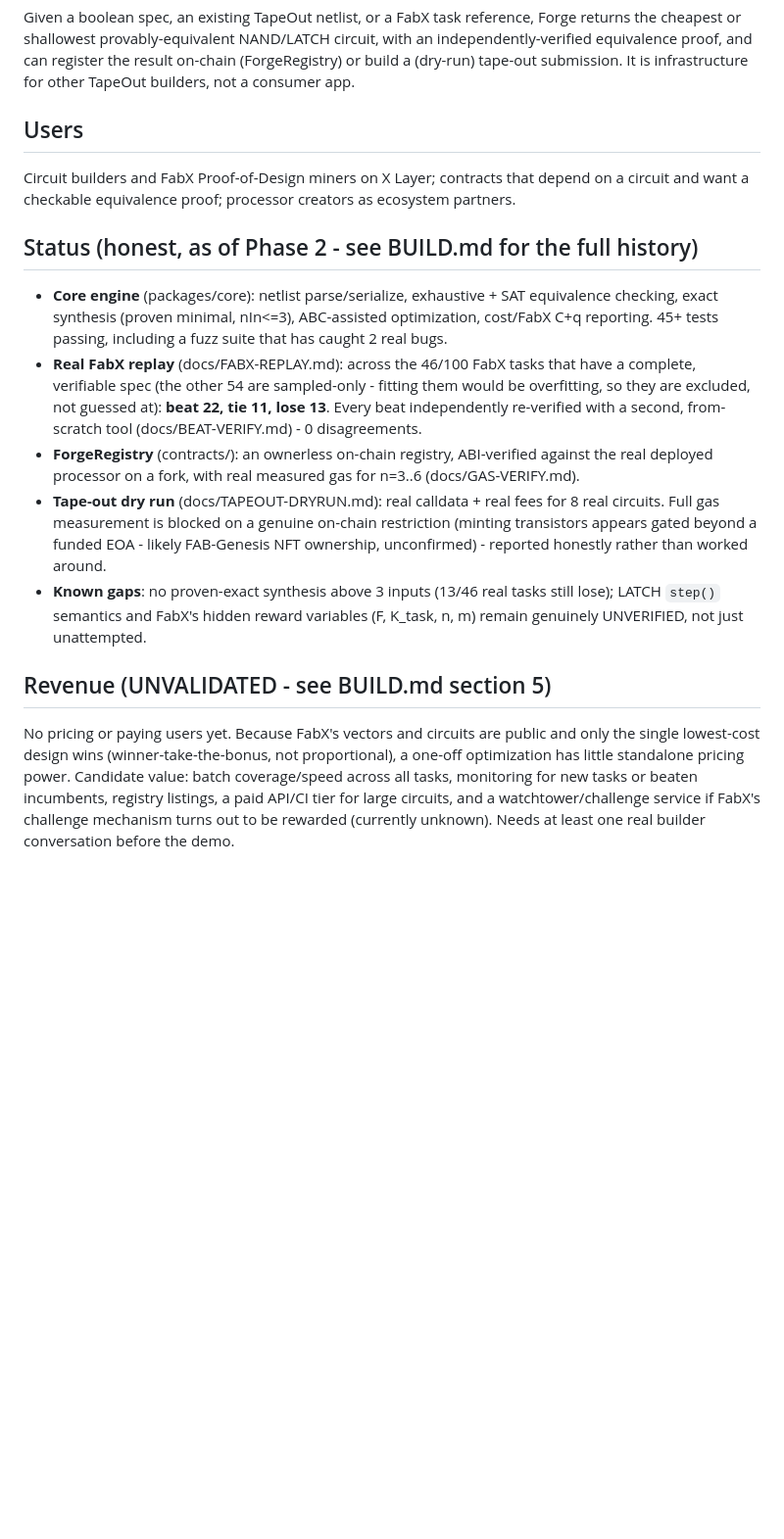
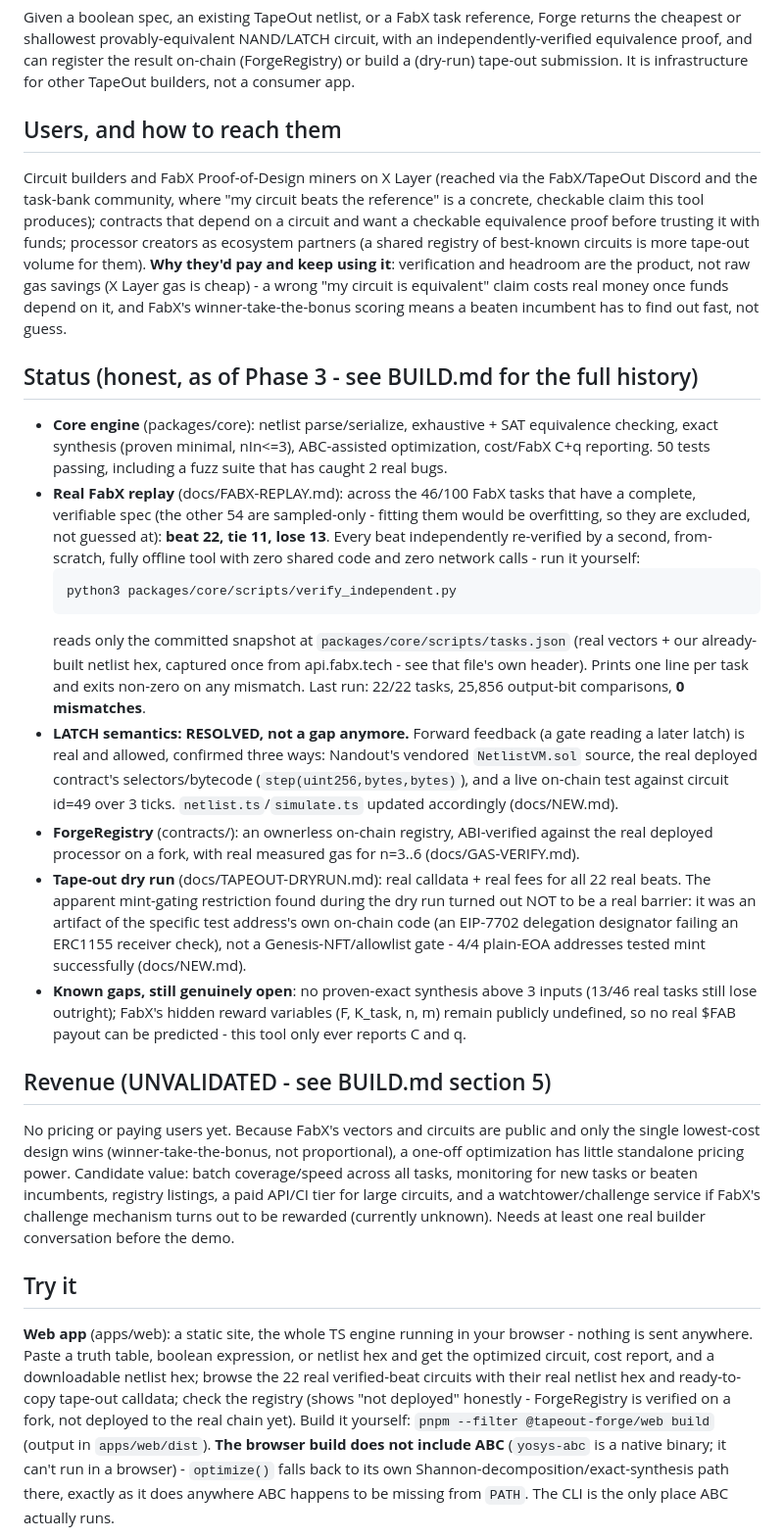
Before and after one commit to davieslennox0/tapeout-forge, a Markdown page: README.md, the part around one of its changes. Shown at 98% size. GitHub-like rendering; blank space fills up the shorter version.

Commit message:
3.3: README - users+how-to-reach-them+why-they-pay, corrected status (LATCH resolved, mint-barrier resolved not a gap), web app + CLI usage/examples, self-contained verifier run command, DeWEB section (optional, researched not deployed)

````diff
--- a/README.md
+++ b/README.md
@@ -10,29 +10,49 @@ cheapest or shallowest provably-equivalent NAND/LATCH circuit, with an independe
 equivalence proof, and can register the result on-chain (ForgeRegistry) or build a (dry-run)
 tape-out submission. It is infrastructure for other TapeOut builders, not a consumer app.
 
-## Users
+## Users, and how to reach them
 
-Circuit builders and FabX Proof-of-Design miners on X Layer; contracts that depend on a circuit
-and want a checkable equivalence proof; processor creators as ecosystem partners.
+Circuit builders and FabX Proof-of-Design miners on X Layer (reached via the FabX/TapeOut
+Discord and the task-bank community, where "my circuit beats the reference" is a concrete,
+checkable claim this tool produces); contracts that depend on a circuit and want a checkable
+equivalence proof before trusting it with funds; processor creators as ecosystem partners (a
+shared registry of best-known circuits is more tape-out volume for them). **Why they'd pay and
+keep using it**: verification and headroom are the product, not raw gas savings (X Layer gas is
+cheap) - a wrong "my circuit is equivalent" claim costs real money once funds depend on it, and
+FabX's winner-take-the-bonus scoring means a beaten incumbent has to find out fast, not guess.
 
-## Status (honest, as of Phase 2 - see BUILD.md for the full history)
+## Status (honest, as of Phase 3 - see BUILD.md for the full history)
 
 - **Core engine** (packages/core): netlist parse/serialize, exhaustive + SAT equivalence
   checking, exact synthesis (proven minimal, nIn<=3), ABC-assisted optimization, cost/FabX C+q
-  reporting. 45+ tests passing, including a fuzz suite that has caught 2 real bugs.
+  reporting. 50 tests passing, including a fuzz suite that has caught 2 real bugs.
 - **Real FabX replay** (docs/FABX-REPLAY.md): across the 46/100 FabX tasks that have a complete,
   verifiable spec (the other 54 are sampled-only - fitting them would be overfitting, so they
   are excluded, not guessed at): **beat 22, tie 11, lose 13**. Every beat independently
-  re-verified with a second, from-scratch tool (docs/BEAT-VERIFY.md) - 0 disagreements.
+  re-verified by a second, from-scratch, fully offline tool with zero shared code and zero
+  network calls - run it yourself:
+  ```
+  python3 packages/core/scripts/verify_independent.py
+  ```
+  reads only the committed snapshot at `packages/core/scripts/tasks.json` (real vectors + our
+  already-built netlist hex, captured once from api.fabx.tech - see that file's own header).
+  Prints one line per task and exits non-zero on any mismatch. Last run: 22/22 tasks,
+  25,856 output-bit comparisons, **0 mismatches**.
+- **LATCH semantics: RESOLVED, not a gap anymore.** Forward feedback (a gate reading a later
+  latch) is real and allowed, confirmed three ways: Nandout's vendored `NetlistVM.sol` source,
+  the real deployed contract's selectors/bytecode (`step(uint256,bytes,bytes)`), and a live
+  on-chain test against circuit id=49 over 3 ticks. `netlist.ts`/`simulate.ts` updated
+  accordingly (docs/NEW.md).
 - **ForgeRegistry** (contracts/): an ownerless on-chain registry, ABI-verified against the real
   deployed processor on a fork, with real measured gas for n=3..6 (docs/GAS-VERIFY.md).
-- **Tape-out dry run** (docs/TAPEOUT-DRYRUN.md): real calldata + real fees for 8 real circuits.
-  Full gas measurement is blocked on a genuine on-chain restriction (minting transistors appears
-  gated beyond a funded EOA - likely FAB-Genesis NFT ownership, unconfirmed) - reported honestly
-  rather than worked around.
-- **Known gaps**: no proven-exact synthesis above 3 inputs (13/46 real tasks still lose); LATCH
-  `step()` semantics and FabX's hidden reward variables (F, K_task, n, m) remain genuinely
-  UNVERIFIED, not just unattempted.
+- **Tape-out dry run** (docs/TAPEOUT-DRYRUN.md): real calldata + real fees for all 22 real beats.
+  The apparent mint-gating restriction found during the dry run turned out NOT to be a real
+  barrier: it was an artifact of the specific test address's own on-chain code (an EIP-7702
+  delegation designator failing an ERC1155 receiver check), not a Genesis-NFT/allowlist gate -
+  4/4 plain-EOA addresses tested mint successfully (docs/NEW.md).
+- **Known gaps, still genuinely open**: no proven-exact synthesis above 3 inputs (13/46 real
+  tasks still lose outright); FabX's hidden reward variables (F, K_task, n, m) remain publicly
+  undefined, so no real $FAB payout can be predicted - this tool only ever reports C and q.
 
 ## Revenue (UNVALIDATED - see BUILD.md section 5)
 
@@ -42,3 +62,17 @@ has little standalone pricing power. Candidate value: batch coverage/speed acros
 monitoring for new tasks or beaten incumbents, registry listings, a paid API/CI tier for large
 circuits, and a watchtower/challenge service if FabX's challenge mechanism turns out to be
 rewarded (currently unknown). Needs at least one real builder conversation before the demo.
+
+## Try it
+
+**Web app** (apps/web): a static site, the whole TS engine running in your browser - nothing is
+sent anywhere. Paste a truth table, boolean expression, or netlist hex and get the optimized
+circuit, cost report, and a downloadable netlist hex; browse the 22 real verified-beat circuits
+with their real netlist hex and ready-to-copy tape-out calldata; check the registry (shows "not
+deployed" honestly - ForgeRegistry is verified on a fork, not deployed to the real chain yet).
+Build it yourself: `pnpm --filter @tapeout-forge/web build` (output in `apps/web/dist`). **The
+browser build does not include ABC** (`yosys-abc` is a native binary; it can't run in a
+browser) - `optimize()` falls back to its own Shannon-decomposition/exact-synthesis path there,
+exactly as it does anywhere ABC happens to be missing from `PATH`. The CLI is the only place ABC
+actually runs.
+
````
Also changed, not shown: other parts of README.md (+29 -1 lines).
